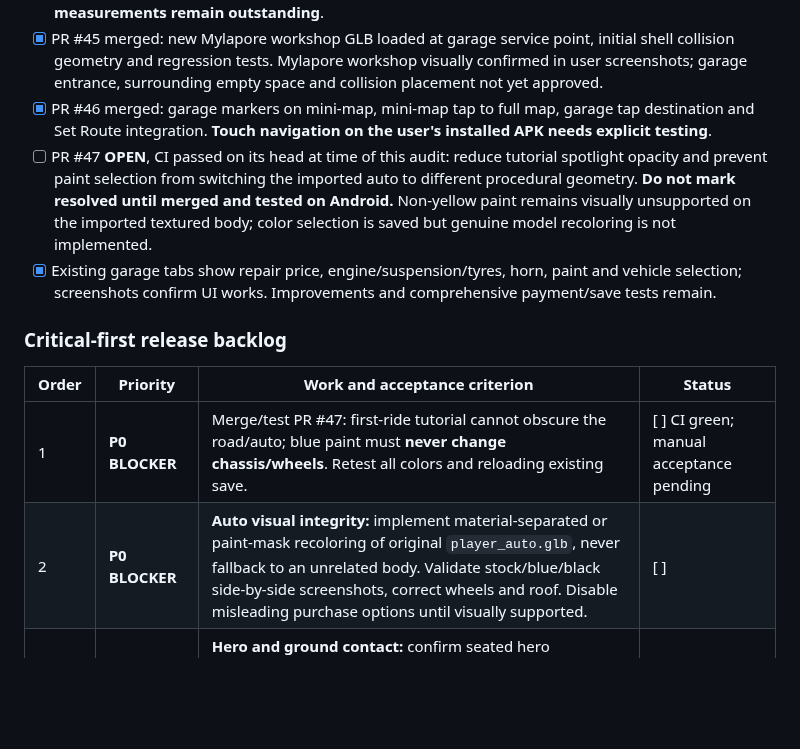
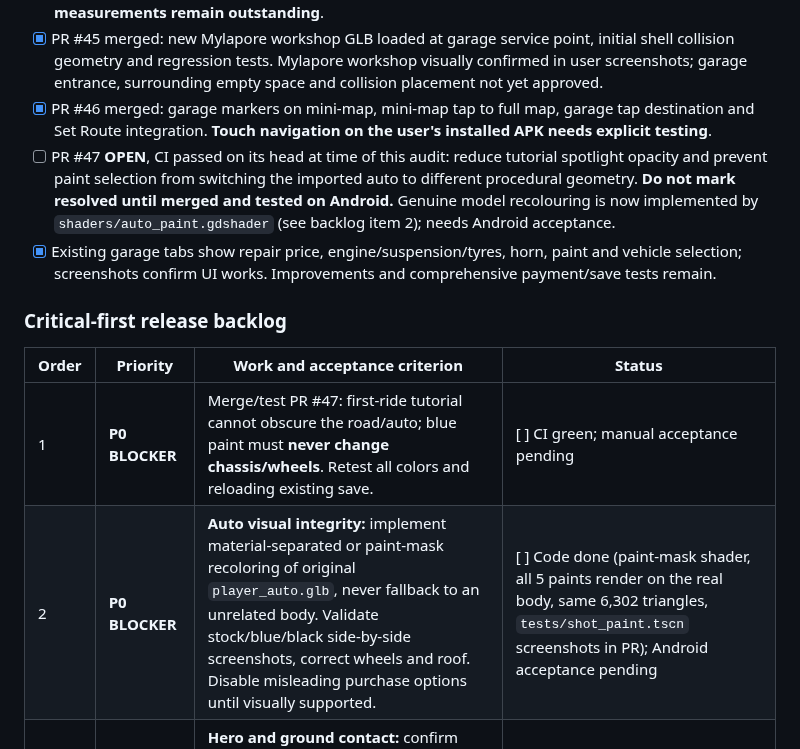
Before and after one commit to DavidRajPaul/Auto-Simulator-Game-GoDot, a Markdown page: README.md, the part around the change. Rendered like a GitHub page; blank space fills up the shorter version.

```diff
--- a/README.md
+++ b/README.md
@@ -29,7 +29,7 @@ A culturally authentic auto-rickshaw driving and economy simulator set in real-s
 - [x] PR #44 merged: vehicle upgrade-speed configuration and physics baseline assertions; **real speed measurements remain outstanding**.
 - [x] PR #45 merged: new Mylapore workshop GLB loaded at garage service point, initial shell collision geometry and regression tests. Mylapore workshop visually confirmed in user screenshots; garage entrance, surrounding empty space and collision placement not yet approved.
 - [x] PR #46 merged: garage markers on mini-map, mini-map tap to full map, garage tap destination and Set Route integration. **Touch navigation on the user's installed APK needs explicit testing**.
-- [ ] PR #47 **OPEN**, CI passed on its head at time of this audit: reduce tutorial spotlight opacity and prevent paint selection from switching the imported auto to different procedural geometry. **Do not mark resolved until merged and tested on Android.** Non-yellow paint remains visually unsupported on the imported textured body; color selection is saved but genuine model recoloring is not implemented.
+- [ ] PR #47 **OPEN**, CI passed on its head at time of this audit: reduce tutorial spotlight opacity and prevent paint selection from switching the imported auto to different procedural geometry. **Do not mark resolved until merged and tested on Android.** Genuine model recolouring is now implemented by `shaders/auto_paint.gdshader` (see backlog item 2); needs Android acceptance.
 - [x] Existing garage tabs show repair price, engine/suspension/tyres, horn, paint and vehicle selection; screenshots confirm UI works. Improvements and comprehensive payment/save tests remain.
 
 ### Critical-first release backlog
@@ -37,7 +37,7 @@ A culturally authentic auto-rickshaw driving and economy simulator set in real-s
 | Order | Priority | Work and acceptance criterion | Status |
 |---|---|---|---|
 | 1 | **P0 BLOCKER** | Merge/test PR #47: first-ride tutorial cannot obscure the road/auto; blue paint must **never change chassis/wheels**. Retest all colors and reloading existing save. | [ ] CI green; manual acceptance pending |
-| 2 | **P0 BLOCKER** | **Auto visual integrity:** implement material-separated or paint-mask recoloring of original `player_auto.glb`, never fallback to an unrelated body. Validate stock/blue/black side-by-side screenshots, correct wheels and roof. Disable misleading purchase options until visually supported. | [ ] |
+| 2 | **P0 BLOCKER** | **Auto visual integrity:** implement material-separated or paint-mask recoloring of original `player_auto.glb`, never fallback to an unrelated body. Validate stock/blue/black side-by-side screenshots, correct wheels and roof. Disable misleading purchase options until visually supported. | [ ] Code done (paint-mask shader, all 5 paints render on the real body, same 6,302 triangles, `tests/shot_paint.tscn` screenshots in PR); Android acceptance pending |
 | 3 | **P0 BLOCKER** | **Hero and ground contact:** confirm seated hero exists/loads during driving, hides appropriately on foot, and enters/exits without duplicate models. Fix auto wheel contact and pedestrian foot-to-pavement placement for slopes/LOD and verify from 3 camera angles. | [ ] |
 | 4 | **P0 BLOCKER** | **First 10-minute player journey:** tutorial start/skip, kick-start, steering, braking, hail, pickup, fare, GPS, drop-off, cash, app relaunch, save/restore; no black screen, softlock, crash or broken touch target. | [ ] |
 | 5 | **P0 BLOCKER** | **Garage/economy:** Mylapore bay entry without off-side prompt or invisible wall, upgrades apply to the actual auto, repaired condition remains persistent, insufficient money doesn't charge, painted model persists. | [ ] |
```
Also changed, not shown: AGENTS.md (+1 -0 lines), assets/README.md (+1 -1 lines), assets/models/vehicles/player_auto_paint_mask.png (added), docs/images/auto_paints_side_rear.png (added), 8 other files.
